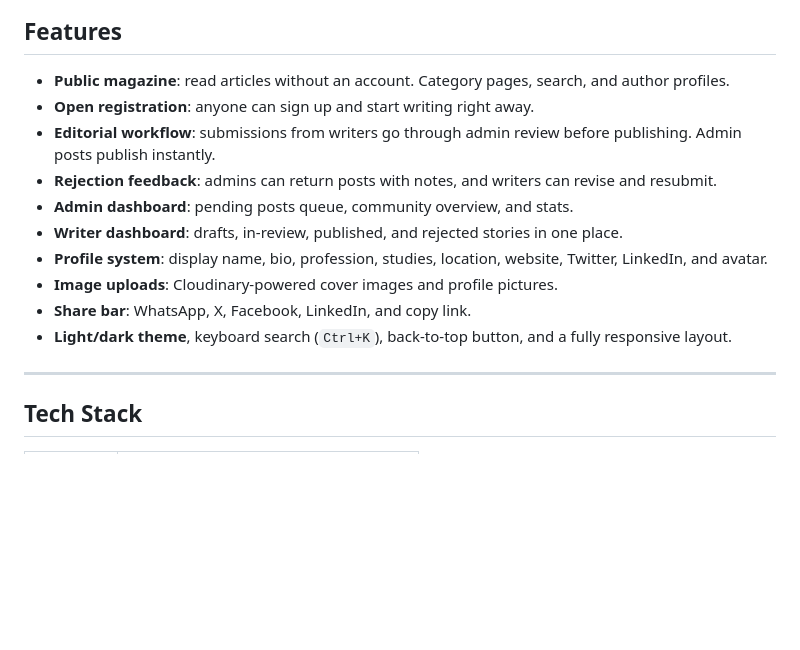
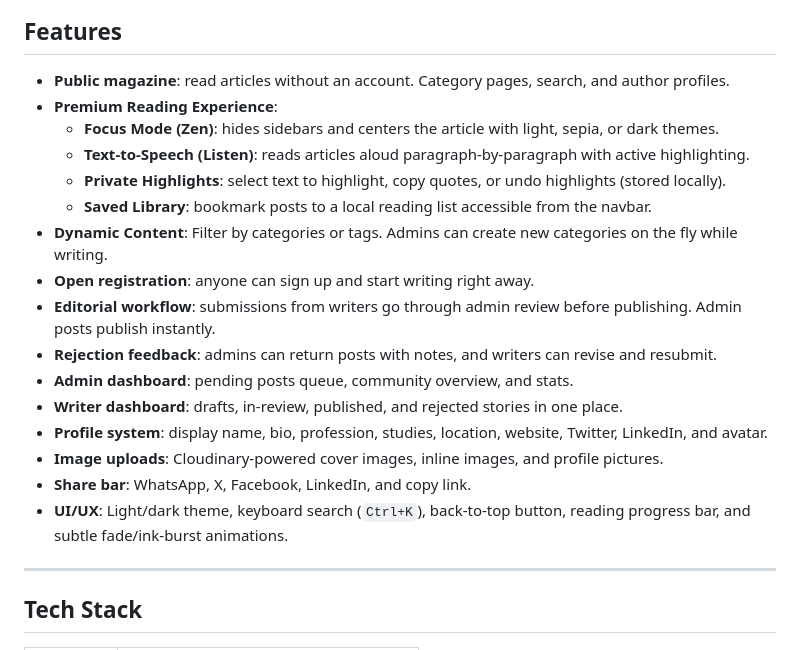
Before and after one commit to nihal705/inkwell, a Markdown page: README.md, the part around the change. Drawn GitHub-style; blank space fills up the shorter version.

Commit message:
docs: update README with new reading features and API details

```diff
--- a/README.md
+++ b/README.md
@@ -11,15 +11,21 @@ Built with .NET 10, EF Core, Neon PostgreSQL, Cloudinary, and a vanilla JavaScri
 ## Features
 
 - **Public magazine**: read articles without an account. Category pages, search, and author profiles.
+- **Premium Reading Experience**:
+  - **Focus Mode (Zen)**: hides sidebars and centers the article with light, sepia, or dark themes.
+  - **Text-to-Speech (Listen)**: reads articles aloud paragraph-by-paragraph with active highlighting.
+  - **Private Highlights**: select text to highlight, copy quotes, or undo highlights (stored locally).
+  - **Saved Library**: bookmark posts to a local reading list accessible from the navbar.
+- **Dynamic Content**: Filter by categories or tags. Admins can create new categories on the fly while writing.
 - **Open registration**: anyone can sign up and start writing right away.
 - **Editorial workflow**: submissions from writers go through admin review before publishing. Admin posts publish instantly.
 - **Rejection feedback**: admins can return posts with notes, and writers can revise and resubmit.
 - **Admin dashboard**: pending posts queue, community overview, and stats.
 - **Writer dashboard**: drafts, in-review, published, and rejected stories in one place.
 - **Profile system**: display name, bio, profession, studies, location, website, Twitter, LinkedIn, and avatar.
-- **Image uploads**: Cloudinary-powered cover images and profile pictures.
+- **Image uploads**: Cloudinary-powered cover images, inline images, and profile pictures.
 - **Share bar**: WhatsApp, X, Facebook, LinkedIn, and copy link.
-- **Light/dark theme**, keyboard search (`Ctrl+K`), back-to-top button, and a fully responsive layout.
+- **UI/UX**: Light/dark theme, keyboard search (`Ctrl+K`), back-to-top button, reading progress bar, and subtle fade/ink-burst animations.
 
 ---
 
```
